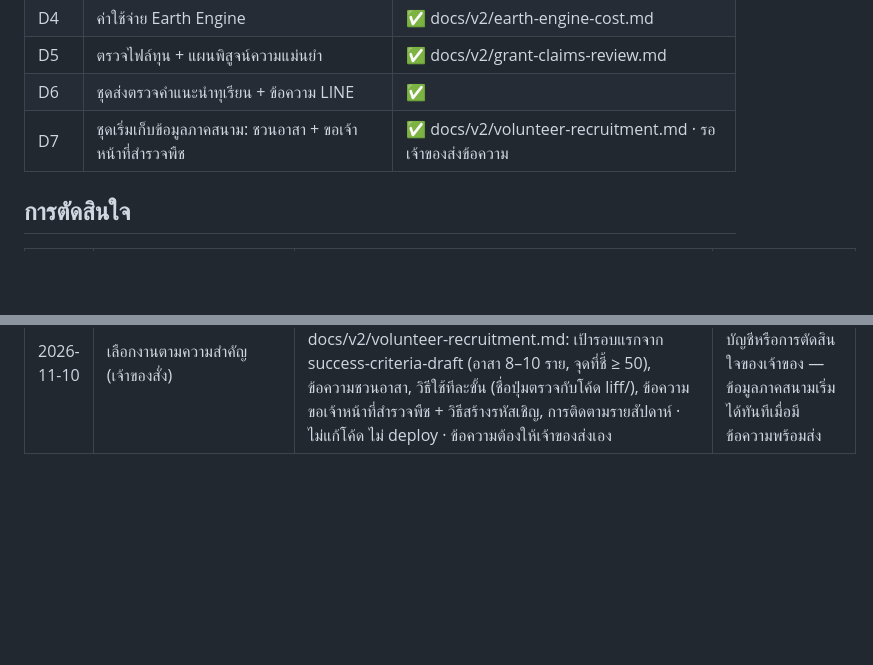
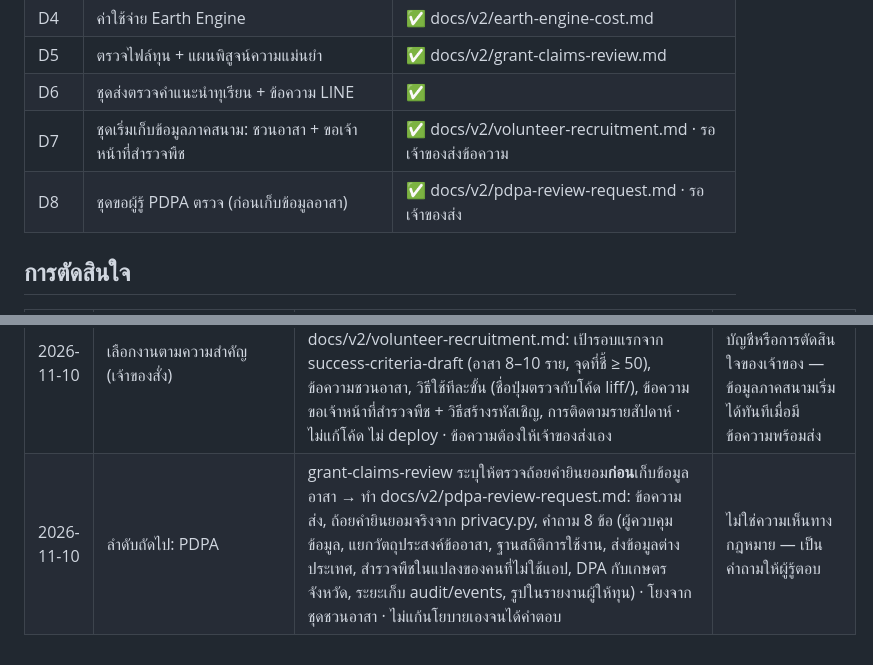
Before and after one commit to CEO-LEO/GEOai, a Markdown page: docs/v2/decisions.md, 2 parts joined by grey strips. Drawn GitHub-style; blank space fills up the shorter version.

Commit message:
docs(v2): PDPA review request packet before volunteer data collection
Co-Authored-By: Claude Opus 5.5 <noreply@anthropic.com>

```diff
--- a/docs/v2/decisions.md
+++ b/docs/v2/decisions.md
@@ -49,6 +49,7 @@
 | D5 | ตรวจไฟล์ทุน + แผนพิสูจน์ความแม่นยำ | ✅ docs/v2/grant-claims-review.md |
 | D6 | ชุดส่งตรวจคำแนะนำทุเรียน + ข้อความ LINE | ✅ |
 | D7 | ชุดเริ่มเก็บข้อมูลภาคสนาม: ชวนอาสา + ขอเจ้าหน้าที่สำรวจพืช | ✅ docs/v2/volunteer-recruitment.md · รอเจ้าของส่งข้อความ |
+| D8 | ชุดขอผู้รู้ PDPA ตรวจ (ก่อนเก็บข้อมูลอาสา) | ✅ docs/v2/pdpa-review-request.md · รอเจ้าของส่ง |
 
 ## การตัดสินใจ
 
@@ -195,3 +196,4 @@
 | 2026-11-05 | ตรวจทานสไลด์ v2 | docs/v2/grant-slides-v2-review.md — ข้อควรรู้สำคัญ: ภาพเดิม (ข้อความที่แก้) ยังอยู่ใต้กล่องที่วางทับ → ส่งทุนเป็น PDF หรือขอเวอร์ชัน flatten | กันข้อความเดิมโผล่ |
 | 2026-11-10 | ตรวจสถานะหลังเจ้าของพิมพ์ "ทำต่อเลย" | Render ปกติ (เจ้าของแก้ billing แล้ว) · smoke /health, /liff/, /dashboard/ ตอบ 200 · โควตา LINE 12/300 · ตัววัด EECU เก็บแล้ว 5 วัน (6–10 พ.ย.) ≈ 26 EECU-วินาที/แปลง/วัน รวม 0.63 ชม. — ครบ 7 วัน ~13 พ.ย. · label พืช 0 · คำตอบอาสา 0 · แปลงที่ยินยอมฝึก 3 (ยังไม่มี label) → ไม่มีงานที่ทำได้โดยไม่ต้องรอคน | ตามกติกา "ทำต่อ" ซ้ำโดยไม่มีข้อมูลใหม่ = รายงานสถานะ |
 | 2026-11-10 | เลือกงานตามความสำคัญ (เจ้าของสั่ง) | งานที่บล็อกมากที่สุด = ข้อมูลภาคสนาม (คำตอบอาสา 0, label 0 — ความแม่นยำที่ส่งทุนและโมเดลพืชรอข้อนี้) → ทำชุดเริ่มเก็บข้อมูล docs/v2/volunteer-recruitment.md: เป้ารอบแรกจาก success-criteria-draft (อาสา 8–10 ราย, จุดที่ชี้ ≥ 50), ข้อความชวนอาสา, วิธีใช้ทีละขั้น (ชื่อปุ่มตรวจกับโค้ด liff/), ข้อความขอเจ้าหน้าที่สำรวจพืช + วิธีสร้างรหัสเชิญ, การติดตามรายสัปดาห์ · ไม่แก้โค้ด ไม่ deploy · ข้อความต้องให้เจ้าของส่งเอง | ข้อ TMD/EE/ผู้เชี่ยวชาญ ต้องใช้บัญชีหรือการตัดสินใจของเจ้าของ — ข้อมูลภาคสนามเริ่มได้ทันทีเมื่อมีข้อความพร้อมส่ง |
+| 2026-11-10 | ลำดับถัดไป: PDPA | grant-claims-review ระบุให้ตรวจถ้อยคำยินยอม**ก่อน**เก็บข้อมูลอาสา → ทำ docs/v2/pdpa-review-request.md: ข้อความส่ง, ถ้อยคำยินยอมจริงจาก privacy.py, คำถาม 8 ข้อ (ผู้ควบคุมข้อมูล, แยกวัตถุประสงค์ข้ออาสา, ฐานสถิติการใช้งาน, ส่งข้อมูลต่างประเทศ, สำรวจพืชในแปลงของคนที่ไม่ใช้แอป, DPA กับเกษตรจังหวัด, ระยะเก็บ audit/events, รูปในรายงานผู้ให้ทุน) · โยงจากชุดชวนอาสา · ไม่แก้นโยบายเองจนได้คำตอบ | ไม่ใช่ความเห็นทางกฎหมาย — เป็นคำถามให้ผู้รู้ตอบ |
```
Also changed, not shown: docs/v2/pdpa-review-request.md (added, +59 -0 lines), docs/v2/volunteer-recruitment.md (+2 -0 lines).
